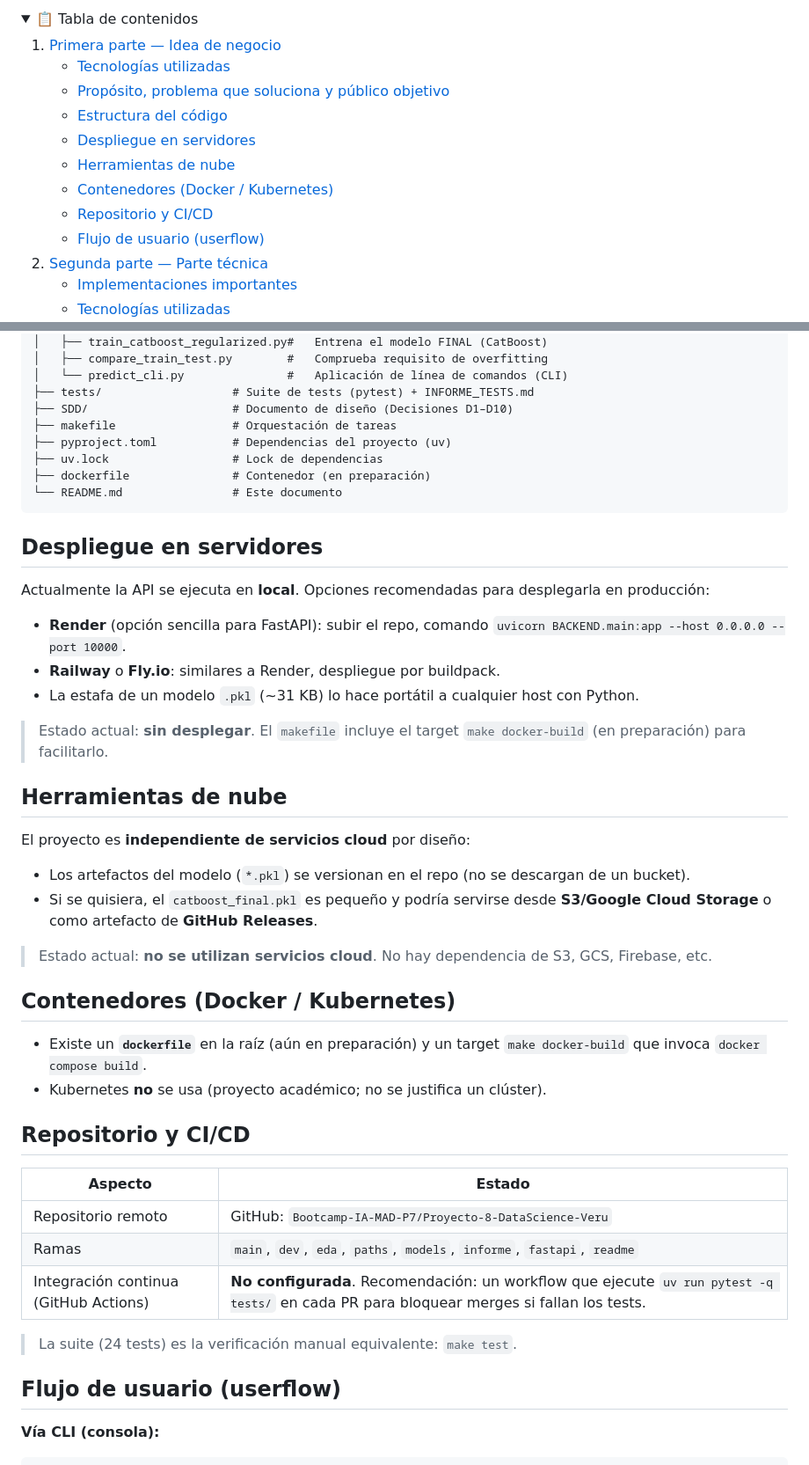
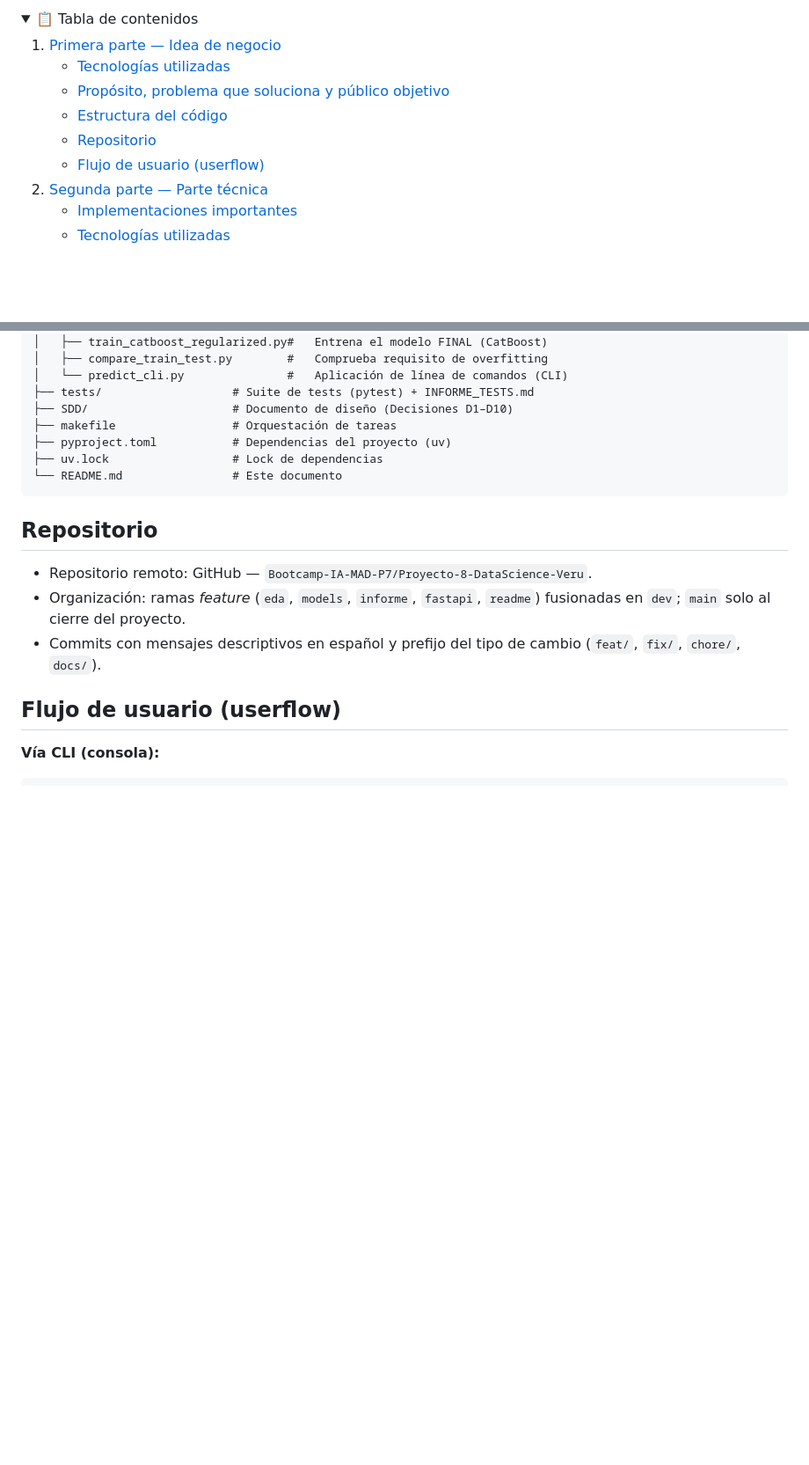
Before and after one commit to Bootcamp-IA-MAD-P7/Proyecto-8-DataScience-Veru, a Markdown page: README.md, 2 parts joined by grey strips. Shown at 88% size. Drawn GitHub-style; folded sections open; blank space fills up the shorter version.

Commit message:
fix/readme con lo que sí está hecho

````diff
--- a/README.md
+++ b/README.md
@@ -9,10 +9,7 @@
    - [Tecnologías utilizadas](#tecnologías-utilizadas)
    - [Propósito, problema que soluciona y público objetivo](#propósito-problema-que-soluciona-y-público-objetivo)
    - [Estructura del código](#estructura-del-código)
-   - [Despliegue en servidores](#despliegue-en-servidores)
-   - [Herramientas de nube](#herramientas-de-nube)
-   - [Contenedores (Docker / Kubernetes)](#contenedores-docker--kubernetes)
-   - [Repositorio y CI/CD](#repositorio-y-cicd)
+   - [Repositorio](#repositorio)
    - [Flujo de usuario (userflow)](#flujo-de-usuario-userflow)
 2. [Segunda parte — Parte técnica](#segunda-parte--parte-técnica)
    - [Implementaciones importantes](#implementaciones-importantes)
@@ -87,43 +84,14 @@ El ictus (accidente cerebrovascular) es una de las principales causas de mortali
 ├── makefile                 # Orquestación de tareas
 ├── pyproject.toml           # Dependencias del proyecto (uv)
 ├── uv.lock                  # Lock de dependencias
-├── dockerfile               # Contenedor (en preparación)
 └── README.md                # Este documento
 ```
 
-## Despliegue en servidores
+## Repositorio
 
-Actualmente la API se ejecuta en **local**. Opciones recomendadas para desplegarla en producción:
-
-- **Render** (opción sencilla para FastAPI): subir el repo, comando `uvicorn BACKEND.main:app --host 0.0.0.0 --port 10000`.
-- **Railway** o **Fly.io**: similares a Render, despliegue por buildpack.
-- La estafa de un modelo `.pkl` (~31 KB) lo hace portátil a cualquier host con Python.
-
-> Estado actual: **sin desplegar**. El `makefile` incluye el target `make docker-build` (en preparación) para facilitarlo.
-
-## Herramientas de nube
-
-El proyecto es **independiente de servicios cloud** por diseño:
-
-- Los artefactos del modelo (`*.pkl`) se versionan en el repo (no se descargan de un bucket).
-- Si se quisiera, el `catboost_final.pkl` es pequeño y podría servirse desde **S3/Google Cloud Storage** o como artefacto de **GitHub Releases**.
-
-> Estado actual: **no se utilizan servicios cloud**. No hay dependencia de S3, GCS, Firebase, etc.
-
-## Contenedores (Docker / Kubernetes)
-
-- Existe un **`dockerfile`** en la raíz (aún en preparación) y un target `make docker-build` que invoca `docker compose build`.
-- Kubernetes **no** se usa (proyecto académico; no se justifica un clúster).
-
-## Repositorio y CI/CD
-
-| Aspecto | Estado |
-|---|---|
-| Repositorio remoto | GitHub: `Bootcamp-IA-MAD-P7/Proyecto-8-DataScience-Veru` |
-| Ramas | `main`, `dev`, `eda`, `paths`, `models`, `informe`, `fastapi`, `readme` |
-| Integración continua (GitHub Actions) | **No configurada**. Recomendación: un workflow que ejecute `uv run pytest -q tests/` en cada PR para bloquear merges si fallan los tests. |
-
-> La suite (24 tests) es la verificación manual equivalente: `make test`.
+- Repositorio remoto: GitHub — `Bootcamp-IA-MAD-P7/Proyecto-8-DataScience-Veru`.
+- Organización: ramas *feature* (`eda`, `models`, `informe`, `fastapi`, `readme`) fusionadas en `dev`; `main` solo al cierre del proyecto.
+- Commits con mensajes descriptivos en español y prefijo del tipo de cambio (`feat/`, `fix/`, `chore/`, `docs/`).
 
 ## Flujo de usuario (userflow)
 
````
